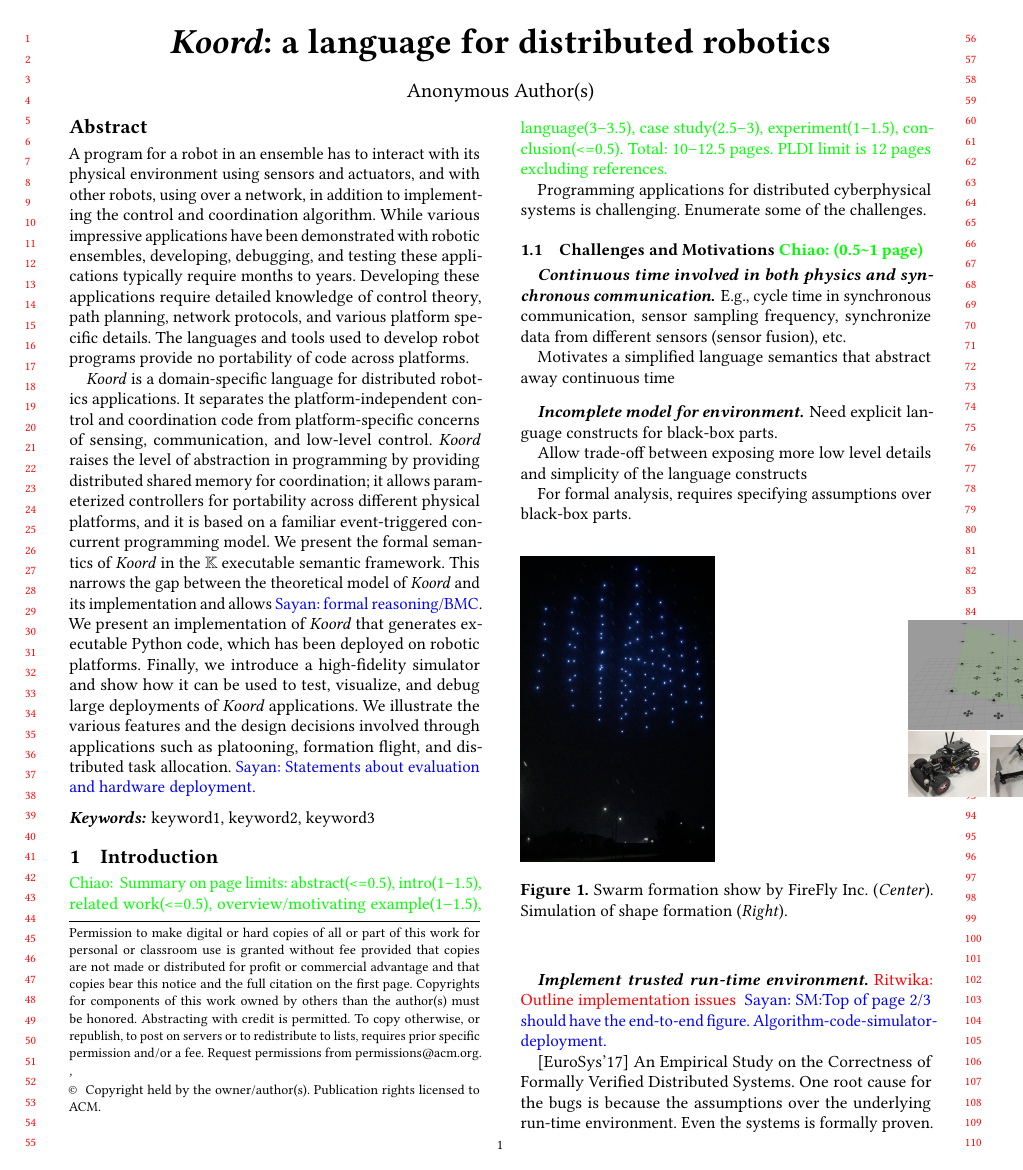
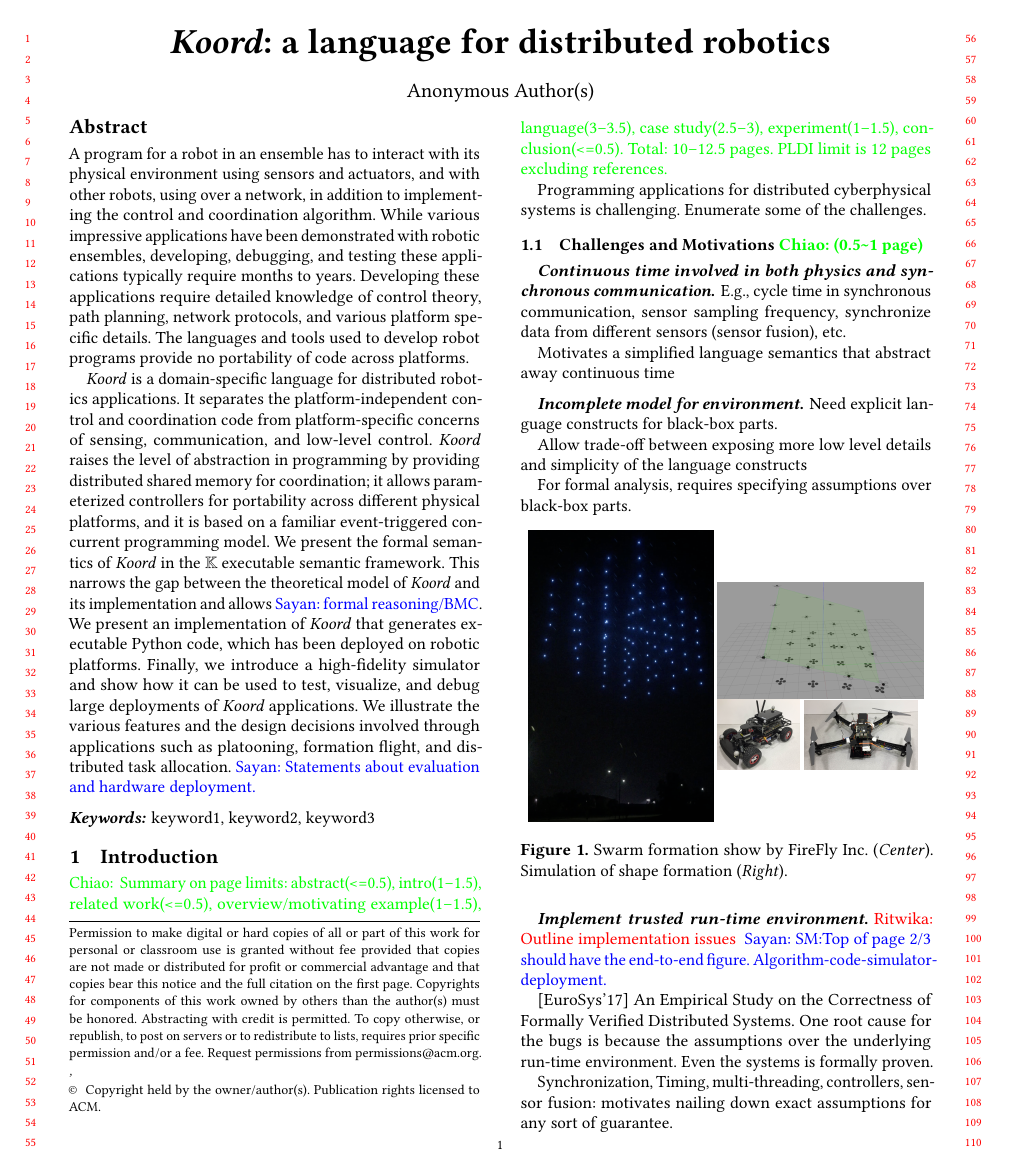
Before and after one commit to ritwika314/compiles, a LaTeX paper (main.tex, which reads intro.tex): page 1 of 13 before the commit and page 1 of 12 after it. Compiled offline with pdfLaTeX.

Commit message:
Fix the figure in intro

```diff
--- a/intro.tex
+++ b/intro.tex
@@ -28,13 +28,14 @@ For formal analysis, requires specifying assumptions over black-box parts.
 
 
 \begin{figure}[h!]
-\begin{minipage}{0.45\textwidth}
-	\includegraphics[width=0.5\textwidth]{figs/firefly.png}
-\end{minipage}%
-\begin{minipage}{0.45\textwidth}
-	\includegraphics[width=.5\textwidth]{figs/shapeform_16.jpg}\\
-	\includegraphics[width=0.2\textwidth]{figs/car.jpg}
-	\includegraphics[width=0.26\textwidth]{figs/quad.jpg}
+\begin{minipage}{0.45\columnwidth}
+	\includegraphics[width=\linewidth]{figs/firefly.png}
+\end{minipage}
+\begin{minipage}{0.5\columnwidth}
+	\includegraphics[width=\linewidth]{figs/shapeform_16.jpg}
+
+	\includegraphics[width=0.4\linewidth]{figs/car.jpg}
+	\includegraphics[width=0.55\linewidth]{figs/quad.jpg}
 \end{minipage}%
 	\caption{Swarm formation show by FireFly Inc. (\emph{Center}). Simulation of shape formation (\emph{Right}).}
     \label{fig:firefly}
```
